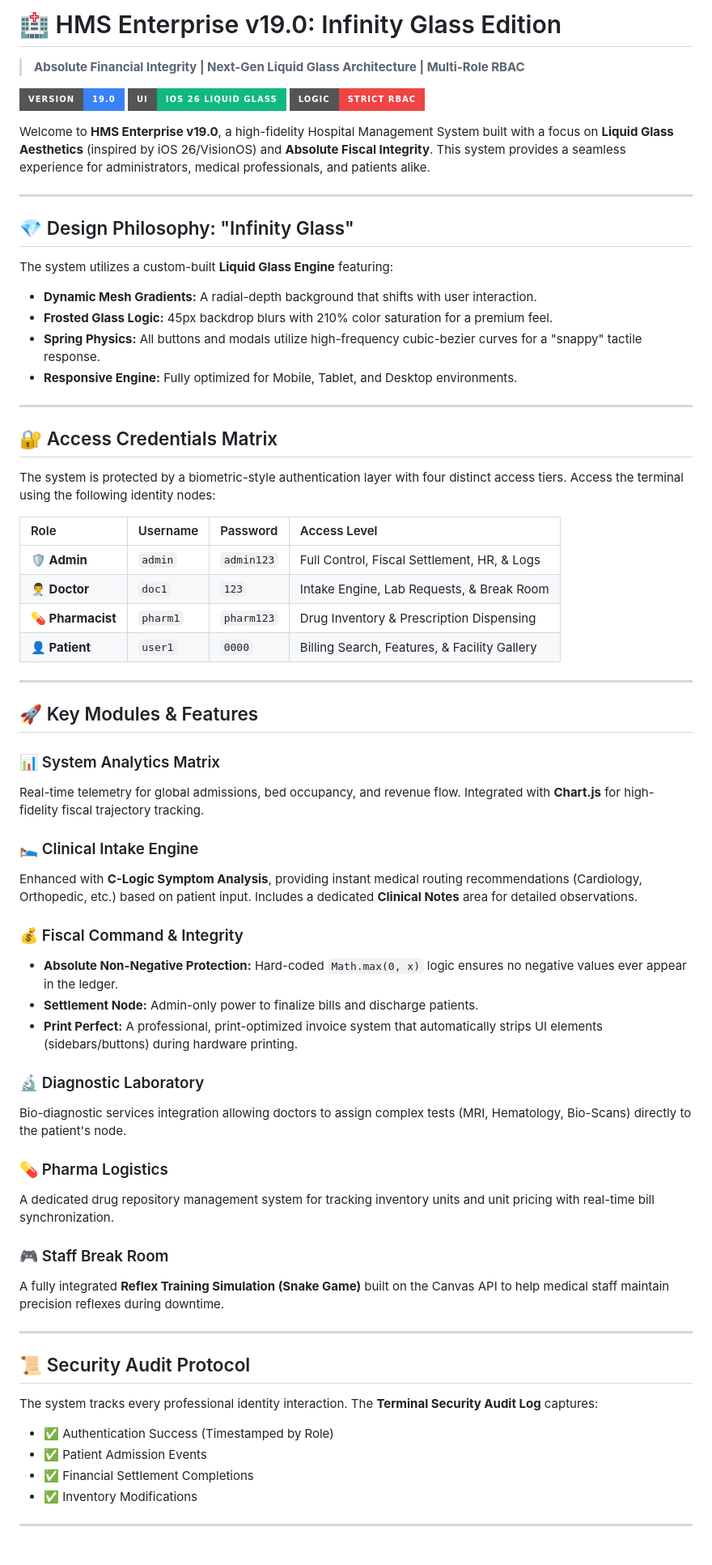
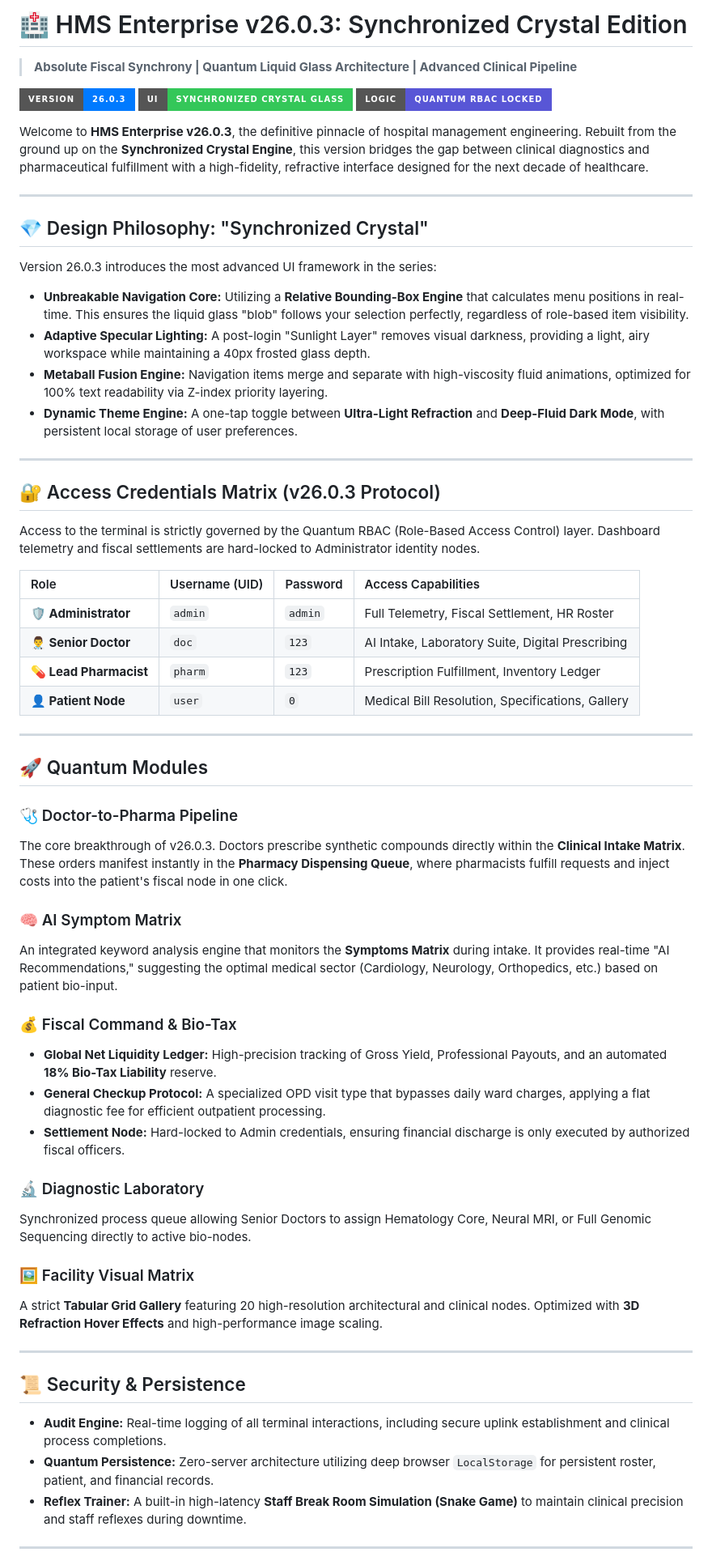
Before and after one commit to SamipPandey/Hospital-Management-, a Markdown page: README.md, the part around one of its changes. Shown at 81% size. GitHub-like rendering; badges without logos.

Commit message:
Update README for HMS Enterprise v26.0.3

```diff
--- a/README.md
+++ b/README.md
@@ -1,65 +1,60 @@
-# 🏥 HMS Enterprise v19.0: Infinity Glass Edition
-> **Absolute Financial Integrity | Next-Gen Liquid Glass Architecture | Multi-Role RBAC**
+# 🏥 HMS Enterprise v26.0.3: Synchronized Crystal Edition
+> **Absolute Fiscal Synchrony | Quantum Liquid Glass Architecture | Advanced Clinical Pipeline**
 
-![Version](https://img.shields.io/badge/Version-19.0-3b82f6?style=for-the-badge)
-![UI](https://img.shields.io/badge/UI-iOS_26_Liquid_Glass-10b981?style=for-the-badge)
-![Logic](https://img.shields.io/badge/Logic-Strict_RBAC-ef4444?style=for-the-badge)
+![Version](https://img.shields.io/badge/Version-26.0.3-007aff?style=for-the-badge)
+![UI](https://img.shields.io/badge/UI-Synchronized_Crystal_Glass-34c759?style=for-the-badge)
+![Security](https://img.shields.io/badge/Logic-Quantum_RBAC_Locked-5856d6?style=for-the-badge)
 
-Welcome to **HMS Enterprise v19.0**, a high-fidelity Hospital Management System built with a focus on **Liquid Glass Aesthetics** (inspired by iOS 26/VisionOS) and **Absolute Fiscal Integrity**. This system provides a seamless experience for administrators, medical professionals, and patients alike.
+Welcome to **HMS Enterprise v26.0.3**, the definitive pinnacle of hospital management engineering. Rebuilt from the ground up on the **Synchronized Crystal Engine**, this version bridges the gap between clinical diagnostics and pharmaceutical fulfillment with a high-fidelity, refractive interface designed for the next decade of healthcare.
 
 ---
 
-## 💎 Design Philosophy: "Infinity Glass"
-The system utilizes a custom-built **Liquid Glass Engine** featuring:
-*   **Dynamic Mesh Gradients:** A radial-depth background that shifts with user interaction.
-*   **Frosted Glass Logic:** 45px backdrop blurs with 210% color saturation for a premium feel.
-*   **Spring Physics:** All buttons and modals utilize high-frequency cubic-bezier curves for a "snappy" tactile response.
-*   **Responsive Engine:** Fully optimized for Mobile, Tablet, and Desktop environments.
+## 💎 Design Philosophy: "Synchronized Crystal"
+Version 26.0.3 introduces the most advanced UI framework in the series:
+*   **Unbreakable Navigation Core:** Utilizing a **Relative Bounding-Box Engine** that calculates menu positions in real-time. This ensures the liquid glass "blob" follows your selection perfectly, regardless of role-based item visibility.
+*   **Adaptive Specular Lighting:** A post-login "Sunlight Layer" removes visual darkness, providing a light, airy workspace while maintaining a 40px frosted glass depth.
+*   **Metaball Fusion Engine:** Navigation items merge and separate with high-viscosity fluid animations, optimized for 100% text readability via Z-index priority layering.
+*   **Dynamic Theme Engine:** A one-tap toggle between **Ultra-Light Refraction** and **Deep-Fluid Dark Mode**, with persistent local storage of user preferences.
 
 ---
 
-## 🔐 Access Credentials Matrix
-The system is protected by a biometric-style authentication layer with four distinct access tiers. Access the terminal using the following identity nodes:
+## 🔐 Access Credentials Matrix (v26.0.3 Protocol)
+Access to the terminal is strictly governed by the Quantum RBAC (Role-Based Access Control) layer. Dashboard telemetry and fiscal settlements are hard-locked to Administrator identity nodes.
 
-| Role | Username | Password | Access Level |
+| Role | Username (UID) | Password | Access Capabilities |
 | :--- | :--- | :--- | :--- |
-| **🛡️ Admin** | `admin` | `admin123` | Full Control, Fiscal Settlement, HR, & Logs |
-| **👨‍⚕️ Doctor** | `doc1` | `123` | Intake Engine, Lab Requests, & Break Room |
-| **💊 Pharmacist**| `pharm1` | `pharm123` | Drug Inventory & Prescription Dispensing |
-| **👤 Patient** | `user1` | `0000` | Billing Search, Features, & Facility Gallery |
+| **🛡️ Administrator** | `admin` | `admin` | Full Telemetry, Fiscal Settlement, HR Roster |
+| **👨‍⚕️ Senior Doctor** | `doc` | `123` | AI Intake, Laboratory Suite, Digital Prescribing |
+| **💊 Lead Pharmacist**| `pharm` | `123` | Prescription Fulfillment, Inventory Ledger |
+| **👤 Patient Node** | `user` | `0` | Medical Bill Resolution, Specifications, Gallery |
 
 ---
 
-## 🚀 Key Modules & Features
+## 🚀 Quantum Modules
 
-### 📊 System Analytics Matrix
-Real-time telemetry for global admissions, bed occupancy, and revenue flow. Integrated with **Chart.js** for high-fidelity fiscal trajectory tracking.
+### 🩺 Doctor-to-Pharma Pipeline
+The core breakthrough of v26.0.3. Doctors prescribe synthetic compounds directly within the **Clinical Intake Matrix**. These orders manifest instantly in the **Pharmacy Dispensing Queue**, where pharmacists fulfill requests and inject costs into the patient's fiscal node in one click.
 
-### 🛌 Clinical Intake Engine
-Enhanced with **C-Logic Symptom Analysis**, providing instant medical routing recommendations (Cardiology, Orthopedic, etc.) based on patient input. Includes a dedicated **Clinical Notes** area for detailed observations.
+### 🧠 AI Symptom Matrix
+An integrated keyword analysis engine that monitors the **Symptoms Matrix** during intake. It provides real-time "AI Recommendations," suggesting the optimal medical sector (Cardiology, Neurology, Orthopedics, etc.) based on patient bio-input.
 
-### 💰 Fiscal Command & Integrity
-*   **Absolute Non-Negative Protection:** Hard-coded `Math.max(0, x)` logic ensures no negative values ever appear in the ledger.
-*   **Settlement Node:** Admin-only power to finalize bills and discharge patients.
-*   **Print Perfect:** A professional, print-optimized invoice system that automatically strips UI elements (sidebars/buttons) during hardware printing.
+### 💰 Fiscal Command & Bio-Tax
+*   **Global Net Liquidity Ledger:** High-precision tracking of Gross Yield, Professional Payouts, and an automated **18% Bio-Tax Liability** reserve.
+*   **General Checkup Protocol:** A specialized OPD visit type that bypasses daily ward charges, applying a flat diagnostic fee for efficient outpatient processing.
+*   **Settlement Node:** Hard-locked to Admin credentials, ensuring financial discharge is only executed by authorized fiscal officers.
 
 ### 🔬 Diagnostic Laboratory
-Bio-diagnostic services integration allowing doctors to assign complex tests (MRI, Hematology, Bio-Scans) directly to the patient's node.
+Synchronized process queue allowing Senior Doctors to assign Hematology Core, Neural MRI, or Full Genomic Sequencing directly to active bio-nodes.
 
-### 💊 Pharma Logistics
-A dedicated drug repository management system for tracking inventory units and unit pricing with real-time bill synchronization.
-
-### 🎮 Staff Break Room
-A fully integrated **Reflex Training Simulation (Snake Game)** built on the Canvas API to help medical staff maintain precision reflexes during downtime.
+### 🖼️ Facility Visual Matrix
+A strict **Tabular Grid Gallery** featuring 20 high-resolution architectural and clinical nodes. Optimized with **3D Refraction Hover Effects** and high-performance image scaling.
 
 ---
 
-## 📜 Security Audit Protocol
-The system tracks every professional identity interaction. The **Terminal Security Audit Log** captures:
-*   ✅ Authentication Success (Timestamped by Role)
-*   ✅ Patient Admission Events
-*   ✅ Financial Settlement Completions
-*   ✅ Inventory Modifications
+## 📜 Security & Persistence
+*   **Audit Engine:** Real-time logging of all terminal interactions, including secure uplink establishment and clinical process completions.
+*   **Quantum Persistence:** Zero-server architecture utilizing deep browser `LocalStorage` for persistent roster, patient, and financial records.
+*   **Reflex Trainer:** A built-in high-latency **Staff Break Room Simulation (Snake Game)** to maintain clinical precision and staff reflexes during downtime.
 
 ---
 
```
Also changed, not shown: other parts of README.md (+7 -28 lines).
